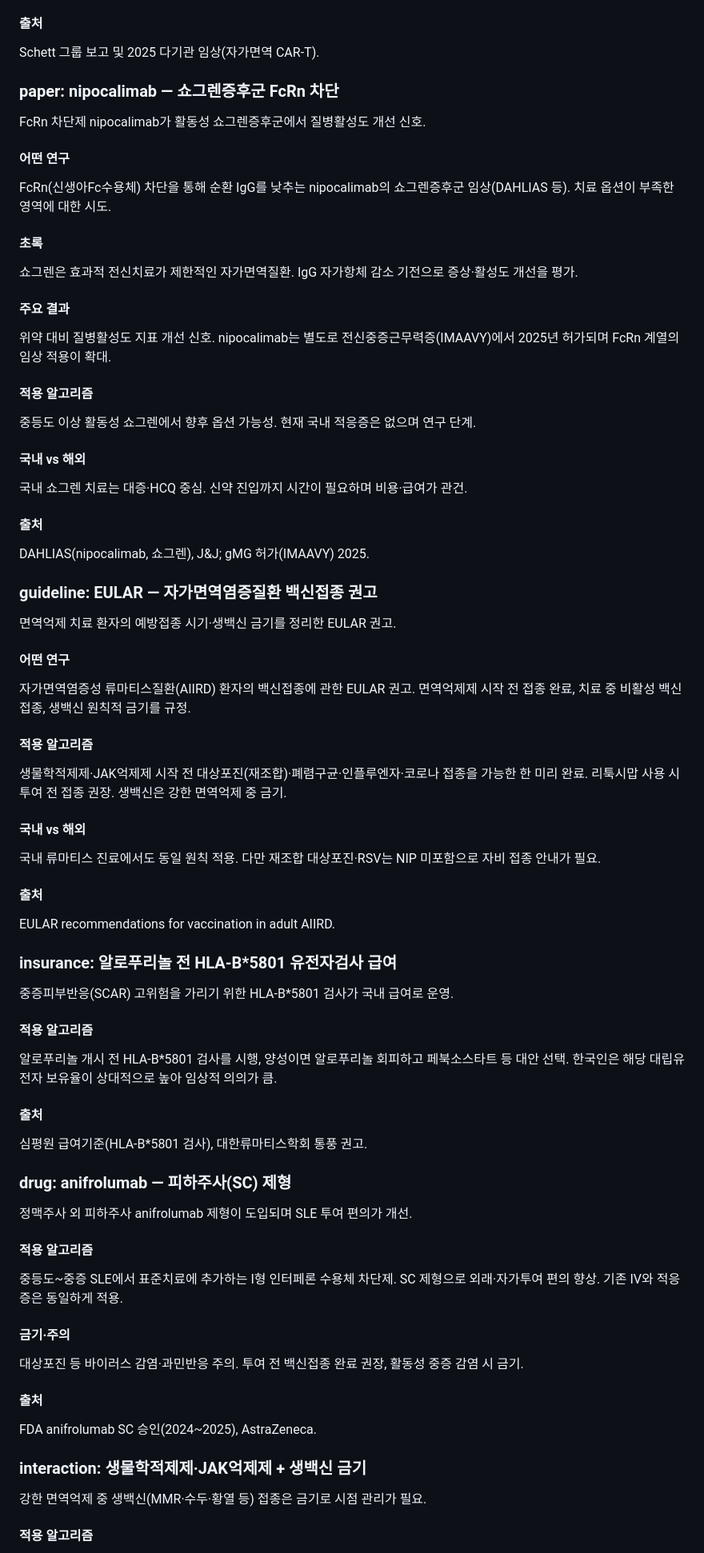
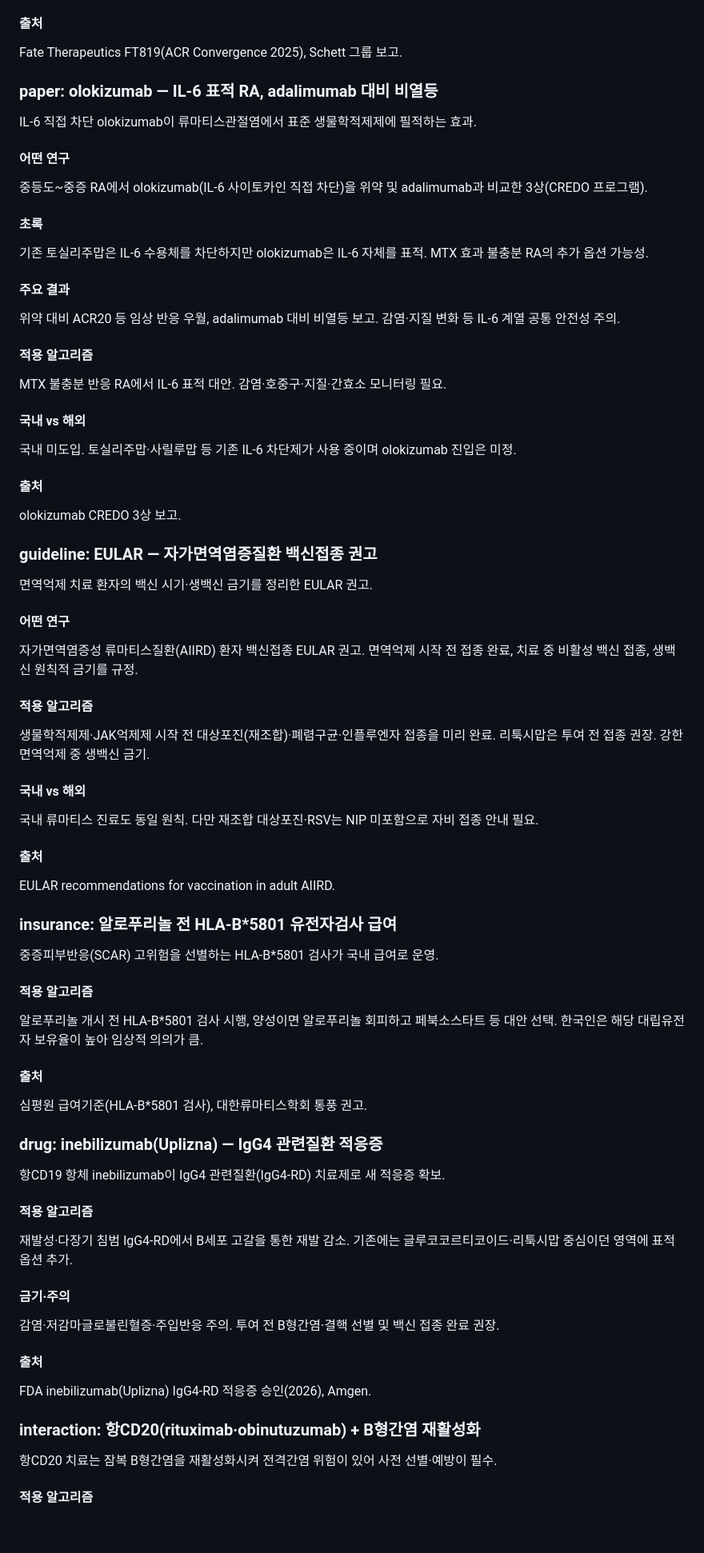
Before and after one commit to bwkim1025/study, a Markdown page: briefings/2026-05-29-day3.md, the part around one of its changes. Shown at 80% size. Drawn GitHub-style; blank space fills up the shorter version.

Commit message:
Study briefing 2026-05-29 (Day 3) — dedup revision

```diff
--- a/briefings/2026-05-29-day3.md
+++ b/briefings/2026-05-29-day3.md
@@ -122,65 +122,65 @@ B세포를 깊이 제거해 '면역 재설정'을 유도하는 전략. 기존
 
 #### 출처
-Schett 그룹 보고 및 2025 다기관 임상(자가면역 CAR-T).
+Fate Therapeutics FT819(ACR Convergence 2025), Schett 그룹 보고.
 
-### paper: nipocalimab — 쇼그렌증후군 FcRn 차단
-FcRn 차단제 nipocalimab가 활동성 쇼그렌증후군에서 질병활성도 개선 신호.
+### paper: olokizumab — IL-6 표적 RA, adalimumab 대비 비열등
+IL-6 직접 차단 olokizumab이 류마티스관절염에서 표준 생물학적제제에 필적하는 효과.
 
 #### 어떤 연구
-FcRn(신생아Fc수용체) 차단을 통해 순환 IgG를 낮추는 nipocalimab의 쇼그렌증후군 임상(DAHLIAS 등). 치료 옵션이 부족한 영역에 대한 시도.
+중등도~중증 RA에서 olokizumab(IL-6 사이토카인 직접 차단)을 위약 및 adalimumab과 비교한 3상(CREDO 프로그램).
 
 #### 초록
-쇼그렌은 효과적 전신치료가 제한적인 자가면역질환. IgG 자가항체 감소 기전으로 증상·활성도 개선을 평가.
+기존 토실리주맙은 IL-6 수용체를 차단하지만 olokizumab은 IL-6 자체를 표적. MTX 효과 불충분 RA의 추가 옵션 가능성.
 
 #### 주요 결과
-위약 대비 질병활성도 지표 개선 신호. nipocalimab는 별도로 전신중증근무력증(IMAAVY)에서 2025년 허가되며 FcRn 계열의 임상 적용이 확대.
+위약 대비 ACR20 등 임상 반응 우월, adalimumab 대비 비열등 보고. 감염·지질 변화 등 IL-6 계열 공통 안전성 주의.
 
 #### 적용 알고리즘
-중등도 이상 활동성 쇼그렌에서 향후 옵션 가능성. 현재 국내 적응증은 없으며 연구 단계.
+MTX 불충분 반응 RA에서 IL-6 표적 대안. 감염·호중구·지질·간효소 모니터링 필요.
 
 #### 국내 vs 해외
-국내 쇼그렌 치료는 대증·HCQ 중심. 신약 진입까지 시간이 필요하며 비용·급여가 관건.
+국내 미도입. 토실리주맙·사릴루맙 등 기존 IL-6 차단제가 사용 중이며 olokizumab 진입은 미정.
 
 #### 출처
-DAHLIAS(nipocalimab, 쇼그렌), J&J; gMG 허가(IMAAVY) 2025.
+olokizumab CREDO 3상 보고.
 
 ### guideline: EULAR — 자가면역염증질환 백신접종 권고
-면역억제 치료 환자의 예방접종 시기·생백신 금기를 정리한 EULAR 권고.
+면역억제 치료 환자의 백신 시기·생백신 금기를 정리한 EULAR 권고.
 
 #### 어떤 연구
-자가면역염증성 류마티스질환(AIIRD) 환자의 백신접종에 관한 EULAR 권고. 면역억제제 시작 전 접종 완료, 치료 중 비활성 백신 접종, 생백신 원칙적 금기를 규정.
+자가면역염증성 류마티스질환(AIIRD) 환자 백신접종 EULAR 권고. 면역억제 시작 전 접종 완료, 치료 중 비활성 백신 접종, 생백신 원칙적 금기를 규정.
 
 #### 적용 알고리즘
-생물학적제제·JAK억제제 시작 전 대상포진(재조합)·폐렴구균·인플루엔자·코로나 접종을 가능한 한 미리 완료. 리툭시맙 사용 시 투여 전 접종 권장. 생백신은 강한 면역억제 중 금기.
+생물학적제제·JAK억제제 시작 전 대상포진(재조합)·폐렴구균·인플루엔자 접종을 미리 완료. 리툭시맙은 투여 전 접종 권장. 강한 면역억제 중 생백신 금기.
 
 #### 국내 vs 해외
-국내 류마티스 진료에서도 동일 원칙 적용. 다만 재조합 대상포진·RSV는 NIP 미포함으로 자비 접종 안내가 필요.
+국내 류마티스 진료도 동일 원칙. 다만 재조합 대상포진·RSV는 NIP 미포함으로 자비 접종 안내 필요.
 
 #### 출처
 EULAR recommendations for vaccination in adult AIIRD.
 
 ### insurance: 알로푸리놀 전 HLA-B*5801 유전자검사 급여
-중증피부반응(SCAR) 고위험을 가리기 위한 HLA-B*5801 검사가 국내 급여로 운영.
+중증피부반응(SCAR) 고위험을 선별하는 HLA-B*5801 검사가 국내 급여로 운영.
 
 #### 적용 알고리즘
-알로푸리놀 개시 전 HLA-B*5801 검사를 시행, 양성이면 알로푸리놀 회피하고 페북소스타트 등 대안 선택. 한국인은 해당 대립유전자 보유율이 상대적으로 높아 임상적 의의가 큼.
+알로푸리놀 개시 전 HLA-B*5801 검사 시행, 양성이면 알로푸리놀 회피하고 페북소스타트 등 대안 선택. 한국인은 해당 대립유전자 보유율이 높아 임상적 의의가 큼.
 
 #### 출처
 심평원 급여기준(HLA-B*5801 검사), 대한류마티스학회 통풍 권고.
 
-### drug: anifrolumab — 피하주사(SC) 제형
-정맥주사 외 피하주사 anifrolumab 제형이 도입되며 SLE 투여 편의가 개선.
+### drug: inebilizumab(Uplizna) — IgG4 관련질환 적응증
+항CD19 항체 inebilizumab이 IgG4 관련질환(IgG4-RD) 치료제로 새 적응증 확보.
 
 #### 적용 알고리즘
-중등도~중증 SLE에서 표준치료에 추가하는 I형 인터페론 수용체 차단제. SC 제형으로 외래·자가투여 편의 향상. 기존 IV와 적응증은 동일하게 적용.
+재발성·다장기 침범 IgG4-RD에서 B세포 고갈을 통한 재발 감소. 기존에는 글루코코르티코이드·리툭시맙 중심이던 영역에 표적 옵션 추가.
 
 #### 금기·주의
-대상포진 등 바이러스 감염·과민반응 주의. 투여 전 백신접종 완료 권장, 활동성 중증 감염 시 금기.
+감염·저감마글로불린혈증·주입반응 주의. 투여 전 B형간염·결핵 선별 및 백신 접종 완료 권장.
 
 #### 출처
-FDA anifrolumab SC 승인(2024~2025), AstraZeneca.
+FDA inebilizumab(Uplizna) IgG4-RD 적응증 승인(2026), Amgen.
 
-### interaction: 생물학적제제·JAK억제제 + 생백신 금기
-강한 면역억제 중 생백신(MMR·수두·황열 등) 접종은 금기로 시점 관리가 필요.
+### interaction: 항CD20(rituximab·obinutuzumab) + B형간염 재활성화
+항CD20 치료는 잠복 B형간염을 재활성화시켜 전격간염 위험이 있어 사전 선별·예방이 필수.
 
 #### 적용 알고리즘
```
Also changed, not shown: other parts of briefings/2026-05-29-day3.md (+105 -104 lines).
